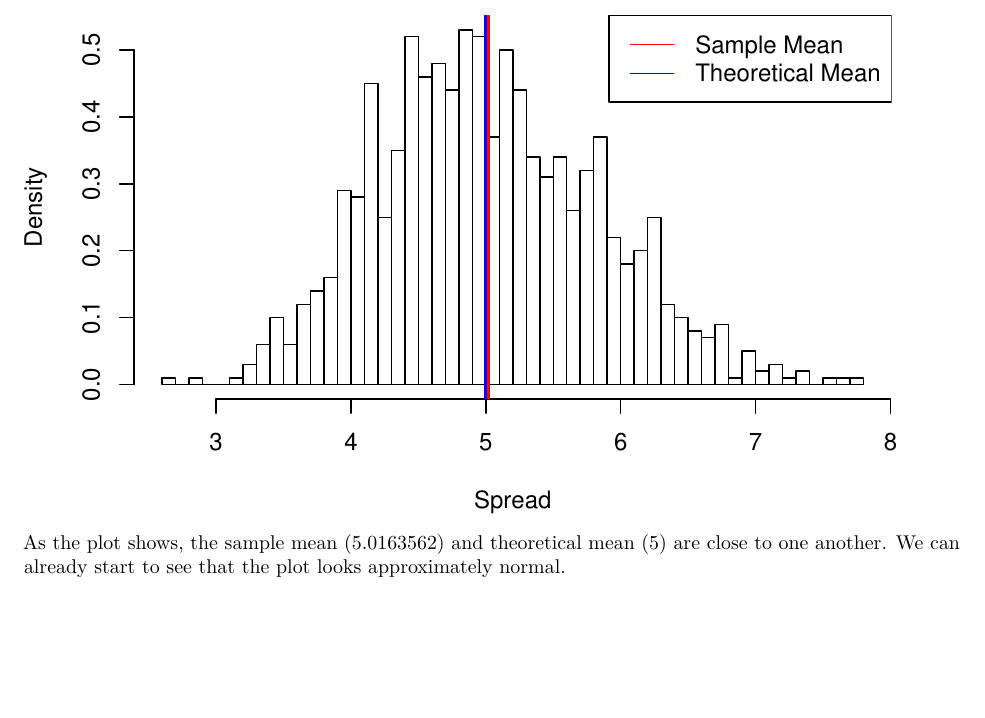
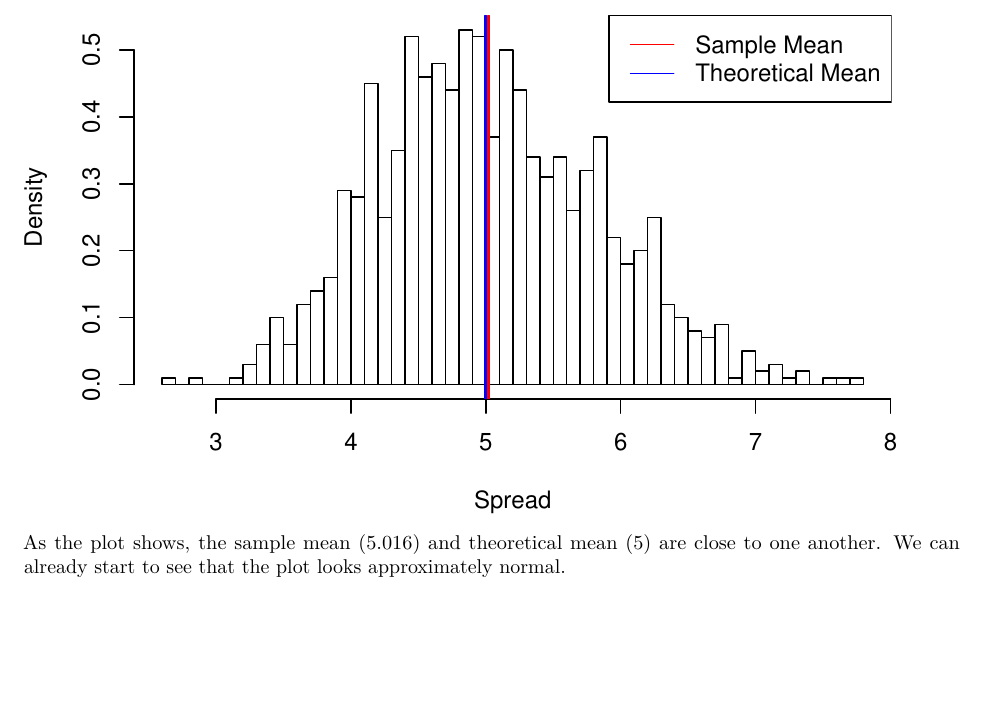
Before and after one commit to lcombs/Statistical_Inference, an R Markdown document (simulations.Rmd): part of page 2 of 5, cut so that both start at the same text. The pictures show the output file simulations.pdf that the author committed with the source.

Commit message:
round sample numbers

````diff
--- a/simulations.Rmd
+++ b/simulations.Rmd
@@ -74,7 +74,7 @@ legend("topright",
        col = c("red", "blue"))
 ```
 
-As the plot shows, the sample mean (`r sample_mean`) and theoretical mean (`r theoretical_mean`) are close to one another. We can already start to see that the plot looks approximately normal.
+As the plot shows, the sample mean (`r sample_mean %>% round(., 3)`) and theoretical mean (`r theoretical_mean`) are close to one another. We can already start to see that the plot looks approximately normal.
 
 ## Sample Variance versus Theoretical Variance
 
````
Also changed, not shown: simulations.pdf, simulations.Rmd (2 more changed lines).
